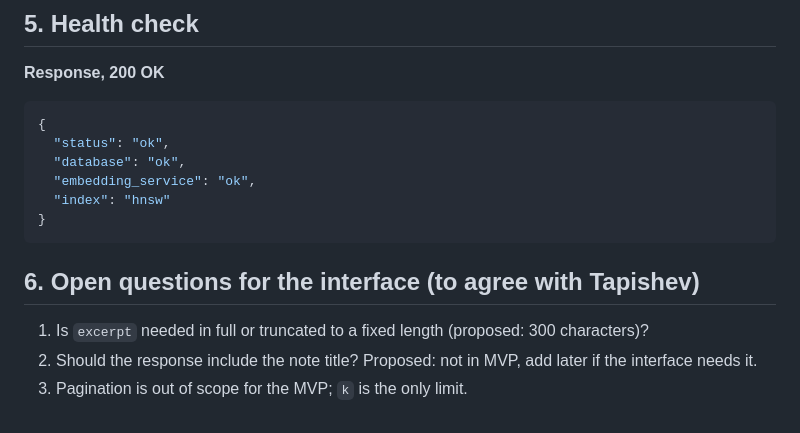
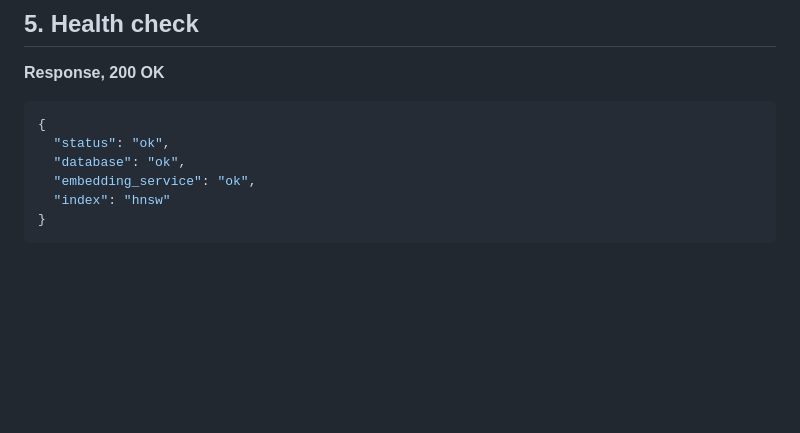
Before and after one commit to Dan5365/pkb-semantic-search, a Markdown page: docs/api_examples.md, the part around the change. Drawn GitHub-style; blank space fills up the shorter version.

````diff
--- a/docs/api_examples.md
+++ b/docs/api_examples.md
@@ -142,9 +142,3 @@ The three lists use the same `k` and the same query, so the interface can show t
   "index": "hnsw"
 }
 ```
-
-## 6. Open questions for the interface (to agree with Tapishev)
-
-1. Is `excerpt` needed in full or truncated to a fixed length (proposed: 300 characters)?
-2. Should the response include the note title? Proposed: not in MVP, add later if the interface needs it.
-3. Pagination is out of scope for the MVP; `k` is the only limit.
````
